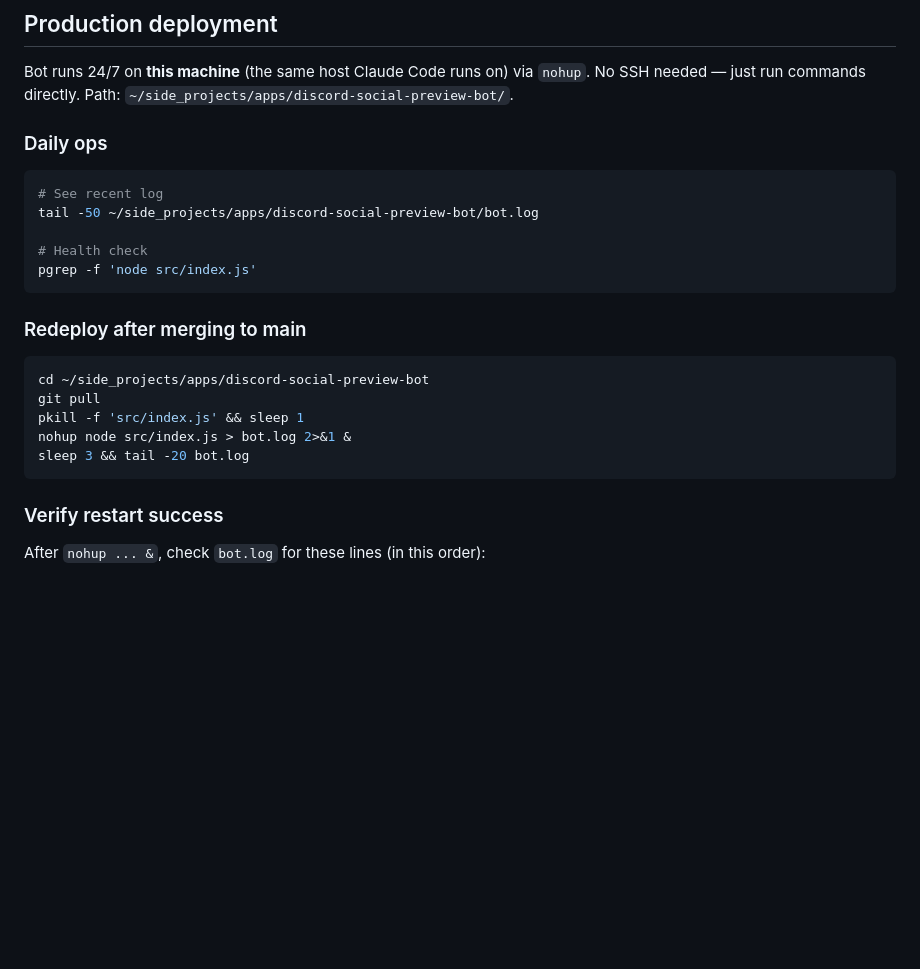
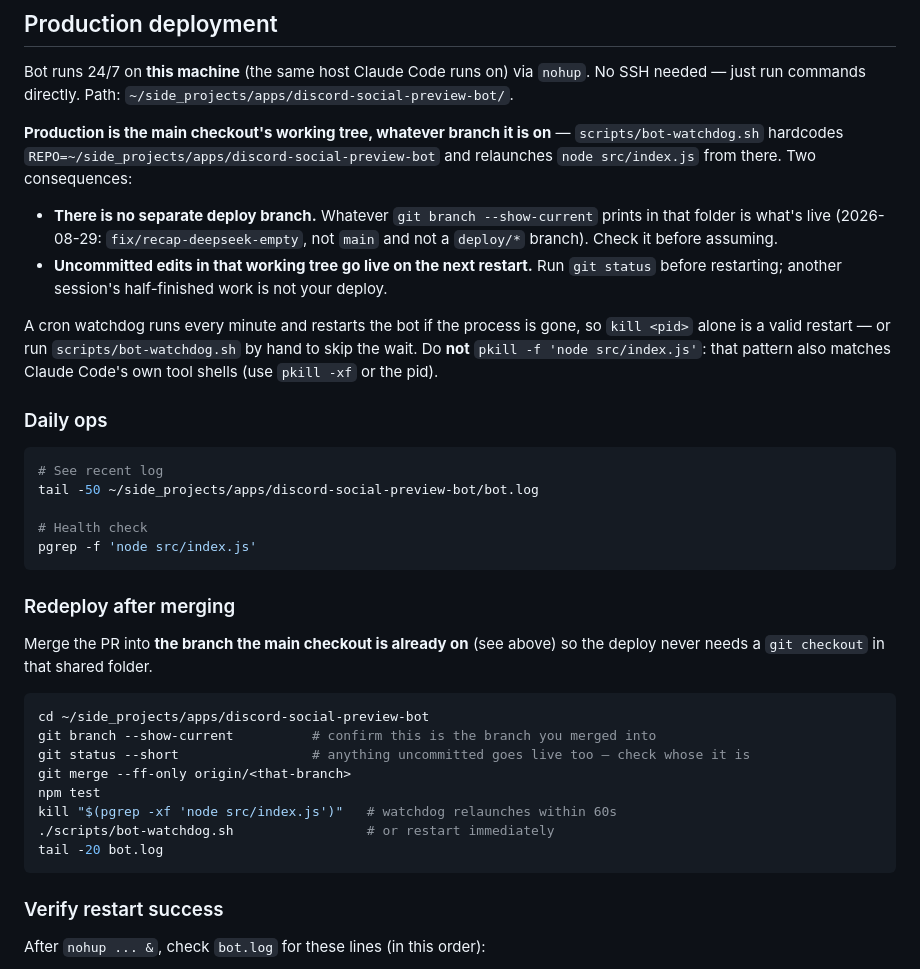
Before and after one commit to Lanternko/discord-social-preview-bot, a Markdown page: docs/deploy.md, the part around the change. Drawn GitHub-style; blank space fills up the shorter version.

Commit message:
docs: prod = 主 checkout 的當前分支；worktree 跑測試會生假 data/
deploy.md 說「Redeploy after merging to main」，但 main 從來不是
線上版本：bot-watchdog.sh 把 REPO 寫死指向主 checkout，那個資料夾
的 HEAD 就是 prod（2026-08-29 是 fix/recap-deepseek-empty）。連帶
兩件事寫進去：沒有 deploy/* 分支這回事、以及該工作區未提交的改動
會在下次重啟時上線（這次部署就撞到別的 session 未完成的
start-voice-tts.sh，voice smoke 因此紅一條）。

重部署流程改成「把 PR 合進主 checkout 已經在的那支」，這樣部署
永遠不需要在共用資料夾 git checkout。pkill -f 'node src/index.js'
也標成禁用——那個 pattern 會match Claude Code 自己的 tool shell。

worktree 那節加一條：npm test 會在 worktree 生出一個真的 data/
目錄裝 fixture（sk-mykey），之後任何指向真實資料的腳本都會讀到
假的。這次接真實素材跑 dry run 時踩到。

Co-Authored-By: Claude Opus 5 <noreply@anthropic.com>

````diff
--- a/docs/deploy.md
+++ b/docs/deploy.md
@@ -16,6 +16,13 @@ macOS convenience scripts: `start-bot.command` / `stop-bot.command`.
 
 Bot runs 24/7 on **this machine** (the same host Claude Code runs on) via `nohup`. No SSH needed — just run commands directly. Path: `~/side_projects/apps/discord-social-preview-bot/`.
 
+**Production is the main checkout's working tree, whatever branch it is on** — `scripts/bot-watchdog.sh` hardcodes `REPO=~/side_projects/apps/discord-social-preview-bot` and relaunches `node src/index.js` from there. Two consequences:
+
+- **There is no separate deploy branch.** Whatever `git branch --show-current` prints in that folder is what's live (2026-08-29: `fix/recap-deepseek-empty`, not `main` and not a `deploy/*` branch). Check it before assuming.
+- **Uncommitted edits in that working tree go live on the next restart.** Run `git status` before restarting; another session's half-finished work is not your deploy.
+
+A cron watchdog runs every minute and restarts the bot if the process is gone, so `kill <pid>` alone is a valid restart — or run `scripts/bot-watchdog.sh` by hand to skip the wait. Do **not** `pkill -f 'node src/index.js'`: that pattern also matches Claude Code's own tool shells (use `pkill -xf` or the pid).
+
 ### Daily ops
 
 ```bash
@@ -26,14 +33,19 @@ tail -50 ~/side_projects/apps/discord-social-preview-bot/bot.log
 pgrep -f 'node src/index.js'
 ```
 
-### Redeploy after merging to main
+### Redeploy after merging
+
+Merge the PR into **the branch the main checkout is already on** (see above) so the deploy never needs a `git checkout` in that shared folder.
 
 ```bash
 cd ~/side_projects/apps/discord-social-preview-bot
-git pull
-pkill -f 'src/index.js' && sleep 1
-nohup node src/index.js > bot.log 2>&1 &
-sleep 3 && tail -20 bot.log
+git branch --show-current          # confirm this is the branch you merged into
+git status --short                 # anything uncommitted goes live too — check whose it is
+git merge --ff-only origin/<that-branch>
+npm test
+kill "$(pgrep -xf 'node src/index.js')"   # watchdog relaunches within 60s
+./scripts/bot-watchdog.sh                 # or restart immediately
+tail -20 bot.log
 ```
 
 ### Verify restart success
````
Also changed, not shown: CLAUDE.md (+2 -1 lines).
